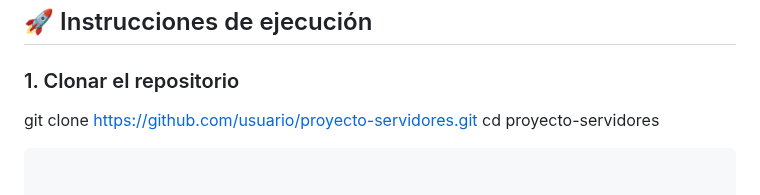
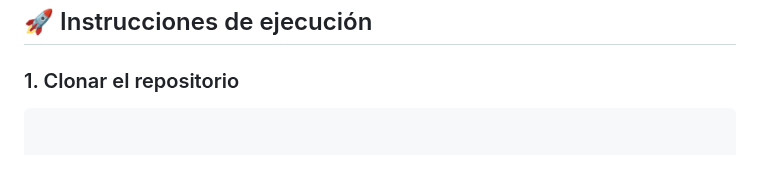
Before and after one commit to Jordyfr2004/server_5to, a Markdown page: PARCIAL2/practica4_TS/README.md, the part around the change. GitHub-like rendering; blank space fills up the shorter version.

Commit message:
correccion

````diff
--- a/PARCIAL2/practica4_TS/README.md
+++ b/PARCIAL2/practica4_TS/README.md
@@ -23,9 +23,6 @@
 ## 🚀 Instrucciones de ejecución
 
 ### 1. Clonar el repositorio
-
-git clone https://github.com/usuario/proyecto-servidores.git
-cd proyecto-servidores
 
 ```
 
````
